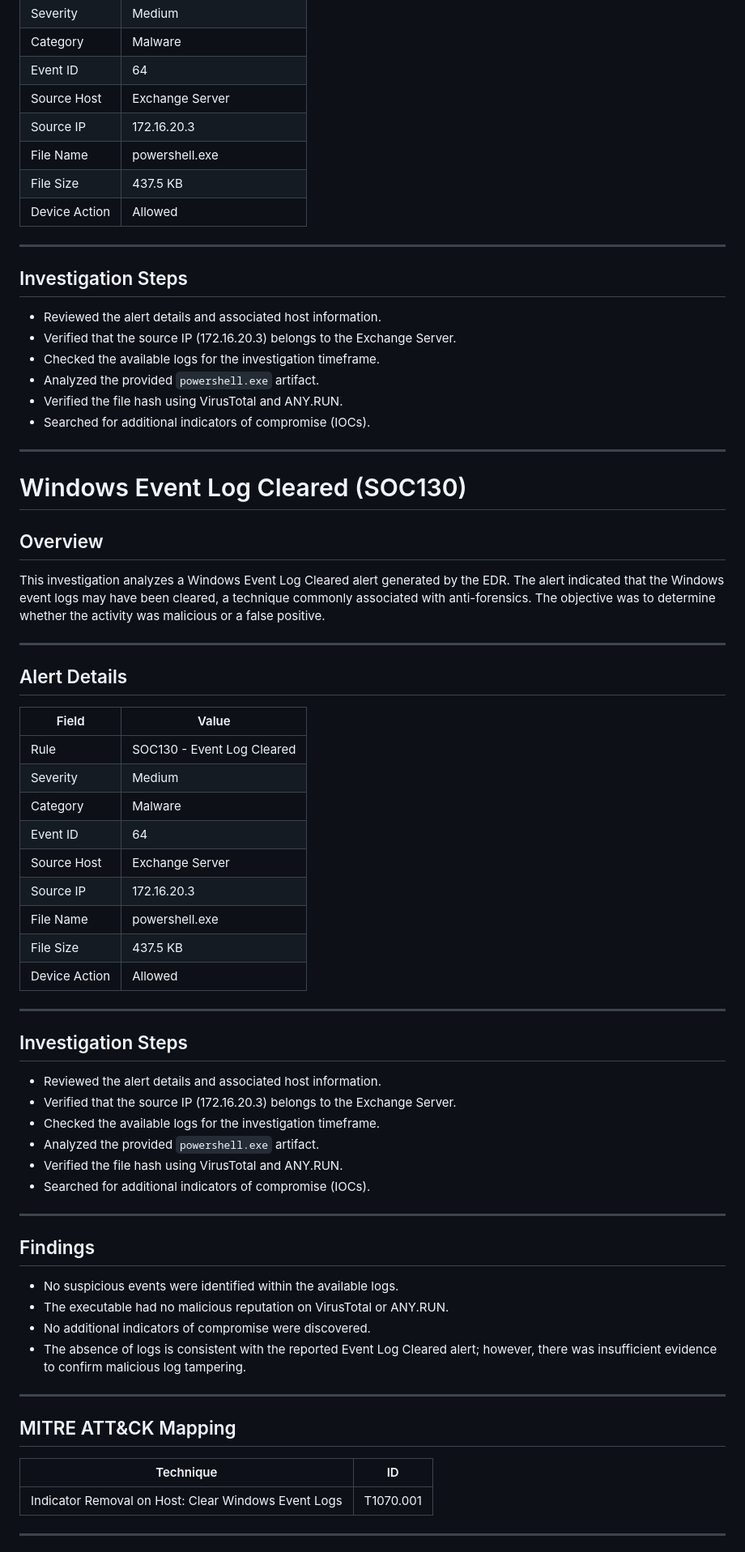
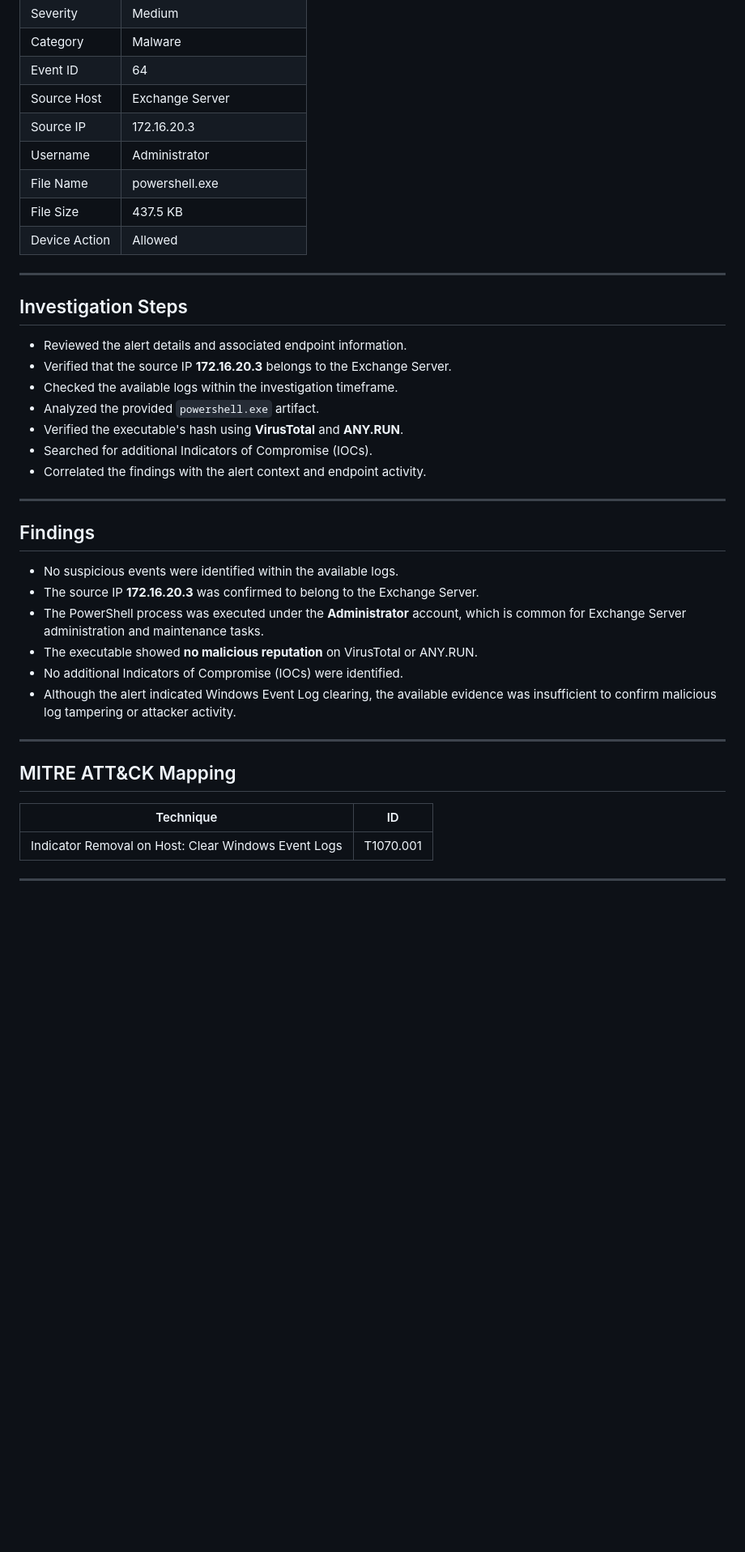
Before and after one commit to Isaacdidde/SOC_Portfolio, a Markdown page: Windows/Event-Log-Cleared/README.md, the part around one of its changes. Shown at 81% size. Rendered like a GitHub page; blank space fills up the shorter version.

```diff
--- a/Windows/Event-Log-Cleared/README.md
+++ b/Windows/Event-Log-Cleared/README.md
@@ -16,6 +16,7 @@ This investigation analyzes a Windows Event Log Cleared alert generated by the E
 | Event ID | 64 |
 | Source Host | Exchange Server |
 | Source IP | 172.16.20.3 |
+| Username | Administrator |
 | File Name | powershell.exe |
 | File Size | 437.5 KB |
 | Device Action | Allowed |
@@ -24,63 +25,31 @@ This investigation analyzes a Windows Event Log Cleared alert generated by the E
 
 ## Investigation Steps
 
-- Reviewed the alert details and associated host information.
-- Verified that the source IP (172.16.20.3) belongs to the Exchange Server.
-- Checked the available logs for the investigation timeframe.
+- Reviewed the alert details and associated endpoint information.
+- Verified that the source IP **172.16.20.3** belongs to the Exchange Server.
+- Checked the available logs within the investigation timeframe.
 - Analyzed the provided `powershell.exe` artifact.
-- Verified the file hash using VirusTotal and ANY.RUN.
-- Searched for additional indicators of compromise (IOCs).
-
----
-
-# Windows Event Log Cleared (SOC130)
-
-## Overview
-
-This investigation analyzes a Windows Event Log Cleared alert generated by the EDR. The alert indicated that the Windows event logs may have been cleared, a technique commonly associated with anti-forensics. The objective was to determine whether the activity was malicious or a false positive.
-
----
-
-## Alert Details
-
-| Field | Value |
-|-------|-------|
-| Rule | SOC130 - Event Log Cleared |
-| Severity | Medium |
-| Category | Malware |
-| Event ID | 64 |
-| Source Host | Exchange Server |
-| Source IP | 172.16.20.3 |
-| File Name | powershell.exe |
-| File Size | 437.5 KB |
-| Device Action | Allowed |
-
----
-
-## Investigation Steps
-
-- Reviewed the alert details and associated host information.
-- Verified that the source IP (172.16.20.3) belongs to the Exchange Server.
-- Checked the available logs for the investigation timeframe.
-- Analyzed the provided `powershell.exe` artifact.
-- Verified the file hash using VirusTotal and ANY.RUN.
-- Searched for additional indicators of compromise (IOCs).
+- Verified the executable's hash using **VirusTotal** and **ANY.RUN**.
+- Searched for additional Indicators of Compromise (IOCs).
+- Correlated the findings with the alert context and endpoint activity.
 
 ---
 
 ## Findings
 
 - No suspicious events were identified within the available logs.
-- The executable had no malicious reputation on VirusTotal or ANY.RUN.
-- No additional indicators of compromise were discovered.
-- The absence of logs is consistent with the reported Event Log Cleared alert; however, there was insufficient evidence to confirm malicious log tampering.
+- The source IP **172.16.20.3** was confirmed to belong to the Exchange Server.
+- The PowerShell process was executed under the **Administrator** account, which is common for Exchange Server administration and maintenance tasks.
+- The executable showed **no malicious reputation** on VirusTotal or ANY.RUN.
+- No additional Indicators of Compromise (IOCs) were identified.
+- Although the alert indicated Windows Event Log clearing, the available evidence was insufficient to confirm malicious log tampering or attacker activity.
 
 ---
 
 ## MITRE ATT&CK Mapping
 
 | Technique | ID |
-|-----------|----|
+|----------|----|
 | Indicator Removal on Host: Clear Windows Event Logs | T1070.001 |
 
 ---
```
Also changed, not shown: other parts of Windows/Event-Log-Cleared/README.md (+9 -87 lines), Windows/Suspicious-PowerShell-Script/README.md (added).
